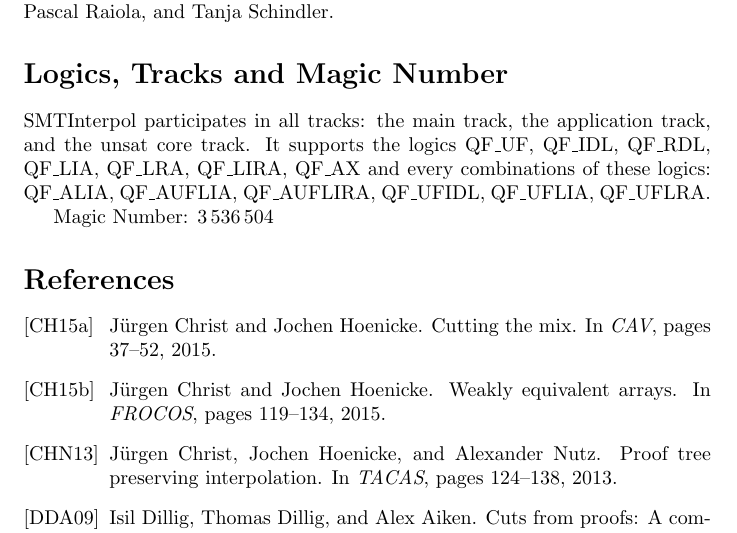
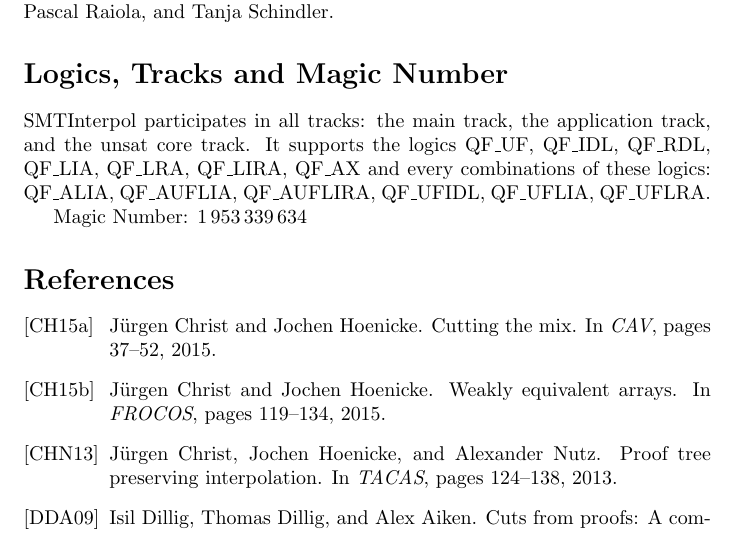
Before and after one commit to ultimate-pa/smtinterpol, a LaTeX document (SMTInterpol/doc/sysdesc/sysdesc.tex): part of page 2 of 2, cut so that both start at the same text. Compiled offline with pdfLaTeX.

Commit message:
Fix build for SMT-COMP
... and updated system description.

```diff
--- a/SMTInterpol/doc/sysdesc/sysdesc.tex
+++ b/SMTInterpol/doc/sysdesc/sysdesc.tex
@@ -70,7 +70,7 @@
 these logics: QF\_ALIA, QF\_AUFLIA, QF\_AUFLIRA, QF\_UFIDL, QF\_UFLIA,
 QF\_UFLRA.
 
-Magic Number: $3\,536\,504$
+Magic Number: $1\,953\,339\,634$
 
 \bibliography{sysdec}
 \bibliographystyle{alpha}
```
Also changed, not shown: SMTInterpol/doc/sysdesc/sysdesc.pdf, 1 other file.
